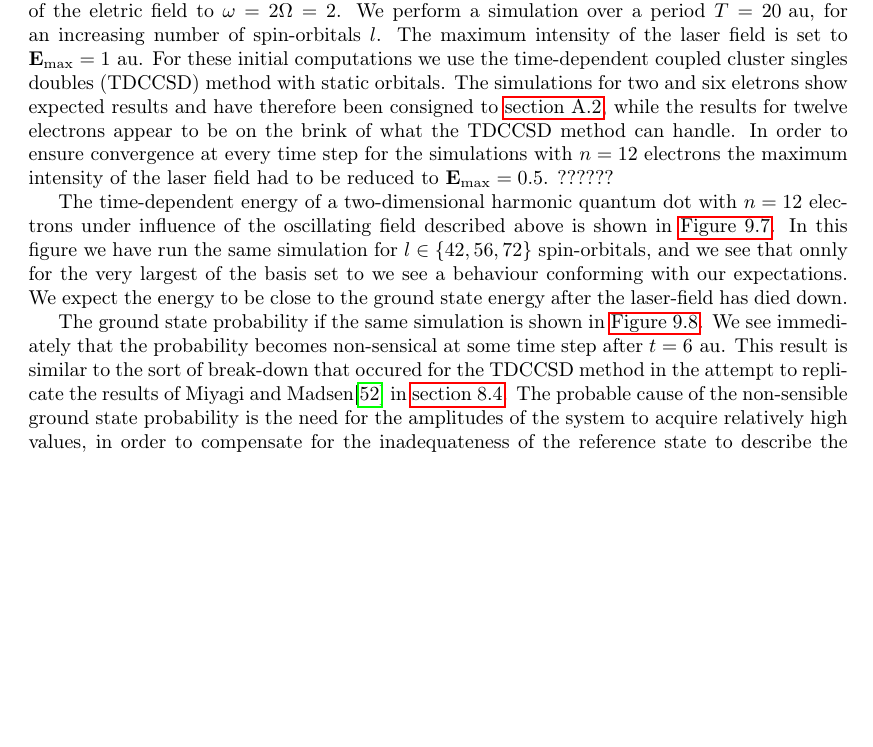
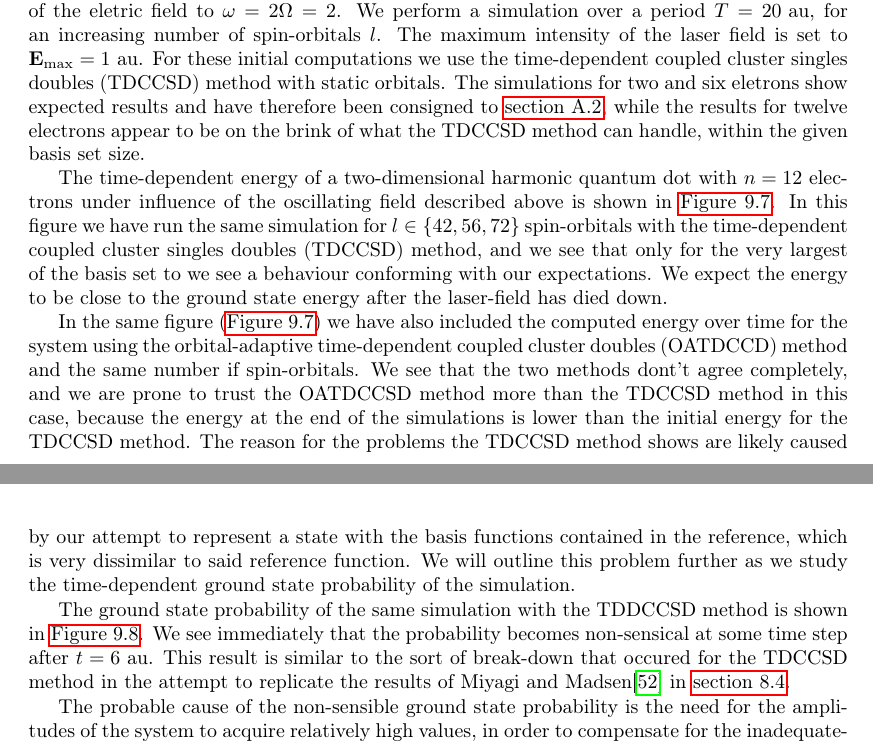
Before and after one commit to gregwinther/taifun, a LaTeX thesis (main.tex, which reads results/quantum_dot.tex): part of page 140 of 175 before the commit and two parts of pages 140 and 142 of 175 after it, the two joined at a grey line, cut so that both start at the same text, the shorter picture padded with empty space. Compiled offline with pdfLaTeX.

Commit message:
Add 2D N=12 OA energy.

```diff
--- a/results/quantum_dot.tex
+++ b/results/quantum_dot.tex
@@ -226,9 +226,7 @@ time-dependent coupled cluster singles doubles (TDCCSD) method with static
 orbitals. The simulations for two and six eletrons show expected results and have
 therefore been consigned to \autoref{app:supp_2d_qd_results}, while the results for
 twelve electrons appear to be on the brink of what the TDCCSD method
-can handle. In order to ensure convergence at every time step for the simulations
-with $n=12$ electrons the maximum intensity of the laser field had to be reduced to
-$\vb{E}_\text{max} = 0.5$. ??????
+can handle, within the given basis set size.
 
 \begin{figure}
     \centering
@@ -253,16 +251,32 @@ $\vb{E}_\text{max} = 0.5$. ??????
 The time-dependent energy of a two-dimensional harmonic quantum dot with $n=12$
 electrons under influence of the oscillating field described above is shown in
 \autoref{fig:n12_2d_energy}. In this figure we have run the same simulation for
-$l\in\{42,56,72\}$ spin-orbitals, and we see that onnly for the very largest of the
+$l\in\{42,56,72\}$ spin-orbitals with the time-dependent coupled cluster
+singles doubles (TDCCSD) method, and we see that only for the very largest of the
 basis set to we see a behaviour conforming with our expectations. We expect the
 energy to be close to the ground state energy after the laser-field has died down.
 
-The ground state probability if the same simulation is shown in
+In the same figure (\autoref{fig:n12_2d_energy}) we have also included
+the computed energy over time for the system using the
+orbital-adaptive time-dependent coupled cluster doubles (OATDCCD) method and the
+same number if spin-orbitals.
+We see that the two methods dont't agree completely, and we are prone to trust
+the OATDCCSD method more than the TDCCSD method in this case, because the energy at
+the end of the simulations is lower than the initial energy for the TDCCSD method.
+The reason for the problems the TDCCSD method shows are likely caused by our attempt
+to represent a state with the basis functions contained in the reference,
+which is very dissimilar to said reference function. We will outline this problem
+further as we study the time-dependent ground state probability of the simulation.
+
+The ground state probability of the same simulation with the TDDCCSD method
+is shown in
 \autoref{fig:n12_2d_overlap}. We see immediately that the probability becomes
 non-sensical at some time step after $t=6 \text{ au}$. This result is similar to
 the sort of break-down that occured for the TDCCSD method in the attempt to
 replicate the results of \citeauthor{miyagi2013time}\cite{miyagi2013time} in
-\autoref{sec:miyagi_replication}. The probable cause of the non-sensible
+\autoref{sec:miyagi_replication}.
+
+The probable cause of the non-sensible
 ground state probability is the need for the amplitudes of the system to acquire
 relatively high values, in order to compensate for the inadequateness of the
 reference state to describe the exact time-dependent state. This is underlined
```
Also changed, not shown: results/figures/2D/n12_energy.png, results/quantum_dot.tex (1 more changed lines).
